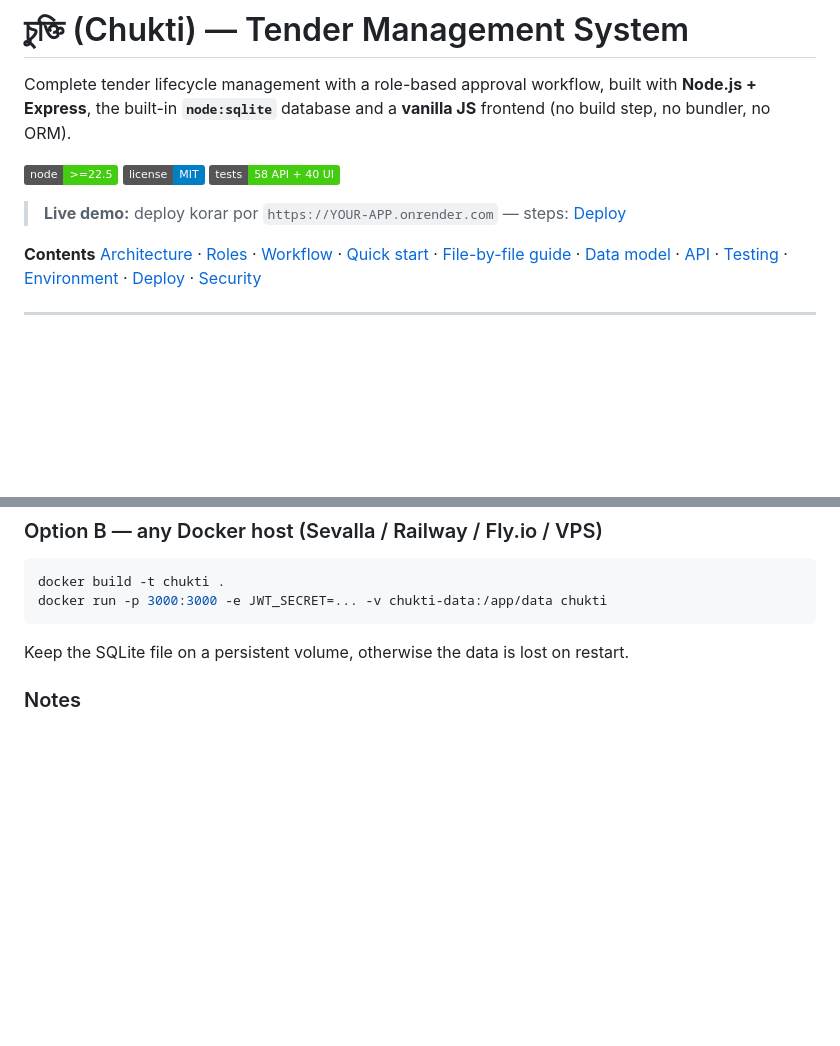
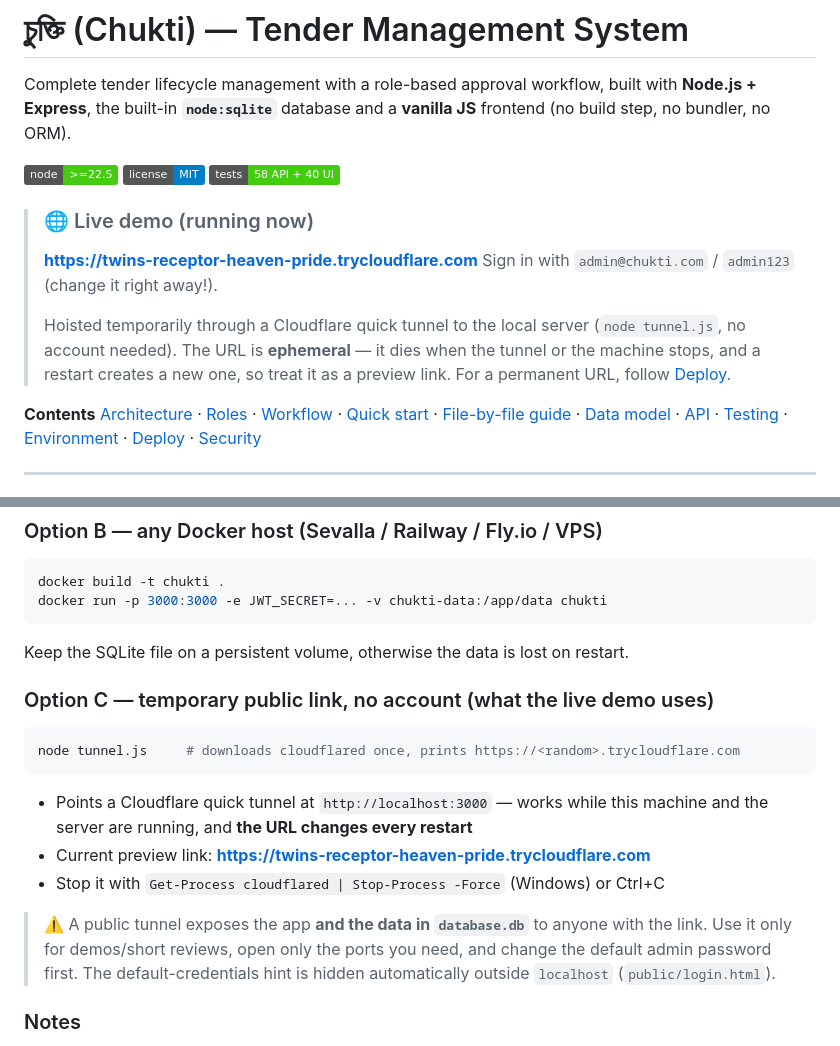
Before and after one commit to KRCS2026/CHUKTI-TENDER-Management-System, a Markdown page: README.md, 2 parts joined by grey strips. Rendered like a GitHub page; badges without logos; blank space fills up the shorter version.

Commit message:
docs: add live demo link (Cloudflare quick tunnel) + reorganise architecture guide

````diff
--- a/README.md
+++ b/README.md
@@ -8,7 +8,14 @@ Complete tender lifecycle management with a role-based approval workflow, built
 [![License: MIT](https://img.shields.io/badge/license-MIT-blue)](LICENSE)
 [![Tests](https://img.shields.io/badge/tests-58%20API%20%2B%2040%20UI-success)](#testing)
 
-> **Live demo:** deploy korar por `https://YOUR-APP.onrender.com` — steps: [Deploy](#deploy--public-link-free)
+> ### 🌐 Live demo (running now)
+> **https://twins-receptor-heaven-pride.trycloudflare.com**
+> Sign in with `admin@chukti.com` / `admin123` (change it right away!).
+>
+> Hoisted temporarily through a Cloudflare quick tunnel to the local server
+> (`node tunnel.js`, no account needed). The URL is **ephemeral** — it dies when the
+> tunnel or the machine stops, and a restart creates a new one, so treat it as a
+> preview link. For a permanent URL, follow [Deploy](#10-deploy--public-link-free).
 
 **Contents**
 [Architecture](#1-architecture) ·
@@ -287,6 +294,22 @@ docker run -p 3000:3000 -e JWT_SECRET=... -v chukti-data:/app/data chukti
 
 Keep the SQLite file on a persistent volume, otherwise the data is lost on restart.
 
+### Option C — temporary public link, no account (what the live demo uses)
+
+```bash
+node tunnel.js     # downloads cloudflared once, prints https://<random>.trycloudflare.com
+```
+
+- Points a Cloudflare quick tunnel at `http://localhost:3000` — works while this machine and
+  the server are running, and **the URL changes every restart**
+- Current preview link: **https://twins-receptor-heaven-pride.trycloudflare.com**
+- Stop it with `Get-Process cloudflared | Stop-Process -Force` (Windows) or Ctrl+C
+
+> ⚠️ A public tunnel exposes the app **and the data in `database.db`** to anyone with the link.
+> Use it only for demos/short reviews, open only the ports you need, and change the default
+> admin password first. The default-credentials hint is hidden automatically outside
+> `localhost` (`public/login.html`).
+
 ### Notes
 
 - Free tiers sleep after ~15 min idle — the first request can take ~30 s.
````
Also changed, not shown: ARCHITECTURE.md (+70 -42 lines).
